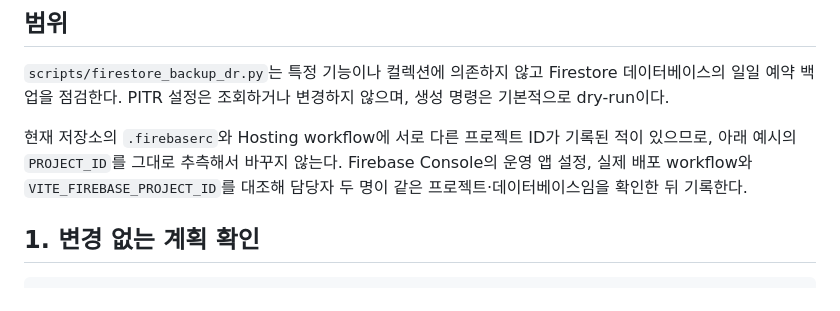
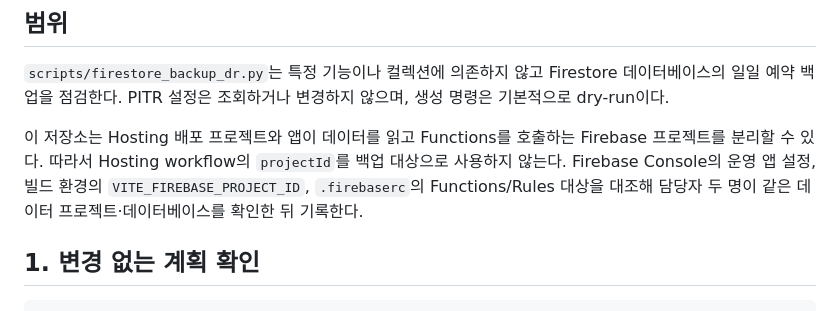
Before and after one commit to JuhwanLee99/AUBL_WebPage, a Markdown page: docs/FIRESTORE_BACKUP_RUNBOOK.md, the part around the change. GitHub-like rendering.

```diff
--- a/docs/FIRESTORE_BACKUP_RUNBOOK.md
+++ b/docs/FIRESTORE_BACKUP_RUNBOOK.md
@@ -4,7 +4,7 @@
 
 `scripts/firestore_backup_dr.py`는 특정 기능이나 컬렉션에 의존하지 않고 Firestore 데이터베이스의 일일 예약 백업을 점검한다. PITR 설정은 조회하거나 변경하지 않으며, 생성 명령은 기본적으로 dry-run이다.
 
-현재 저장소의 `.firebaserc`와 Hosting workflow에 서로 다른 프로젝트 ID가 기록된 적이 있으므로, 아래 예시의 `PROJECT_ID`를 그대로 추측해서 바꾸지 않는다. Firebase Console의 운영 앱 설정, 실제 배포 workflow와 `VITE_FIREBASE_PROJECT_ID`를 대조해 담당자 두 명이 같은 프로젝트·데이터베이스임을 확인한 뒤 기록한다.
+이 저장소는 Hosting 배포 프로젝트와 앱이 데이터를 읽고 Functions를 호출하는 Firebase 프로젝트를 분리할 수 있다. 따라서 Hosting workflow의 `projectId`를 백업 대상으로 사용하지 않는다. Firebase Console의 운영 앱 설정, 빌드 환경의 `VITE_FIREBASE_PROJECT_ID`, `.firebaserc`의 Functions/Rules 대상을 대조해 담당자 두 명이 같은 데이터 프로젝트·데이터베이스를 확인한 뒤 기록한다.
 
 ## 1. 변경 없는 계획 확인
 
```
Also changed, not shown: docs/ALLSTAR_FEATURE_FLAG_RUNBOOK.md (+1 -1 lines).
